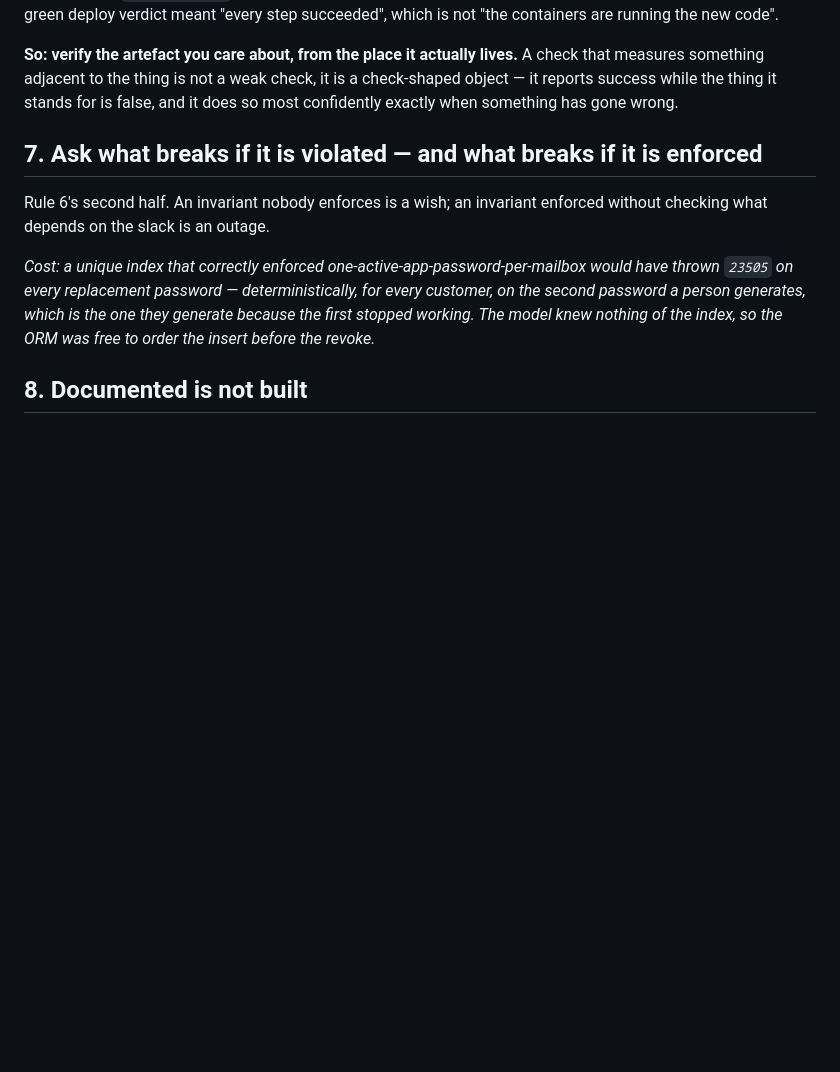
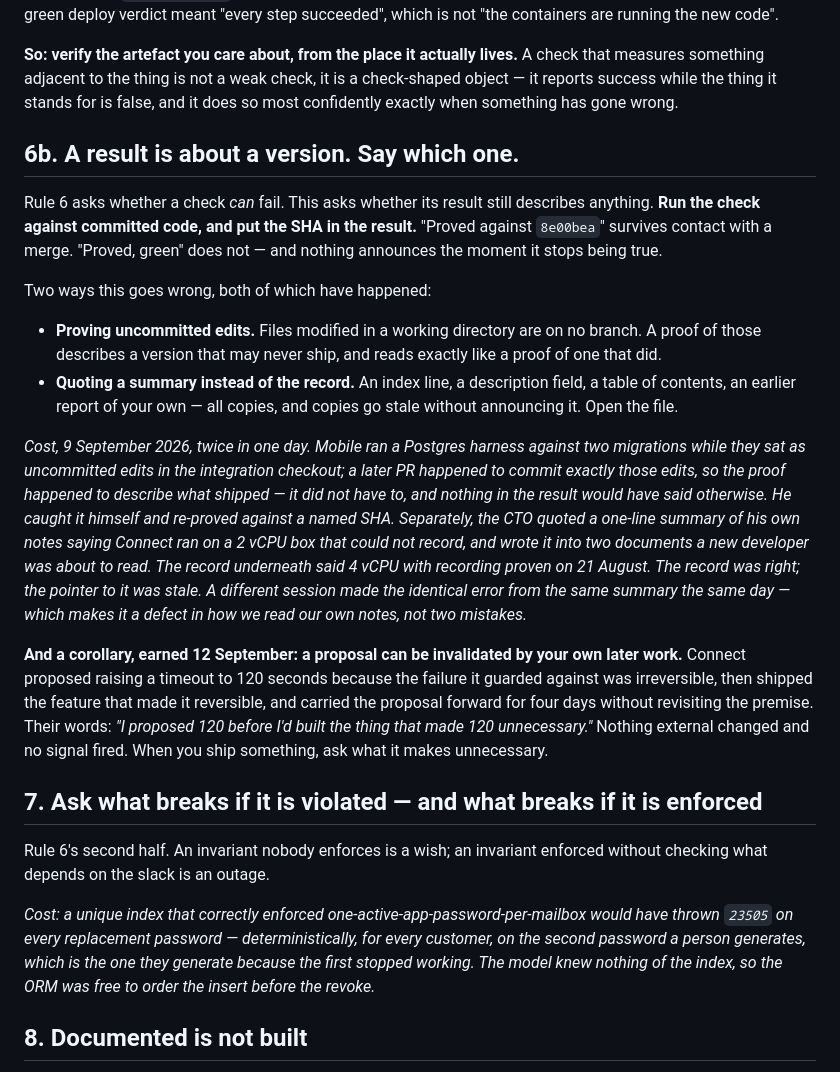
Before and after one commit to amittechvein/tatvaos, a Markdown page: docs/HOUSE_RULES.md, the part around the change. GitHub-like rendering; blank space fills up the shorter version.

Commit message:
docs(house-rules): 6b - a result is about a version, say which one

```diff
--- a/docs/HOUSE_RULES.md
+++ b/docs/HOUSE_RULES.md
@@ -128,6 +128,42 @@ running the new code".
 A check that measures something adjacent to the thing is not a weak check, it
 is a check-shaped object — it reports success while the thing it stands for is
 false, and it does so most confidently exactly when something has gone wrong.
+
+## 6b. A result is about a version. Say which one.
+
+Rule 6 asks whether a check *can* fail. This asks whether its result still
+describes anything. **Run the check against committed code, and put the SHA in
+the result.** "Proved against `8e00bea`" survives contact with a merge.
+"Proved, green" does not — and nothing announces the moment it stops being true.
+
+Two ways this goes wrong, both of which have happened:
+
+- **Proving uncommitted edits.** Files modified in a working directory are on no
+  branch. A proof of those describes a version that may never ship, and reads
+  exactly like a proof of one that did.
+- **Quoting a summary instead of the record.** An index line, a description
+  field, a table of contents, an earlier report of your own — all copies, and
+  copies go stale without announcing it. Open the file.
+
+*Cost, 9 September 2026, twice in one day. Mobile ran a Postgres harness against
+two migrations while they sat as uncommitted edits in the integration checkout;
+a later PR happened to commit exactly those edits, so the proof happened to
+describe what shipped — it did not have to, and nothing in the result would have
+said otherwise. He caught it himself and re-proved against a named SHA.
+Separately, the CTO quoted a one-line summary of his own notes saying Connect ran
+on a 2 vCPU box that could not record, and wrote it into two documents a new
+developer was about to read. The record underneath said 4 vCPU with recording
+proven on 21 August. The record was right; the pointer to it was stale. A
+different session made the identical error from the same summary the same day —
+which makes it a defect in how we read our own notes, not two mistakes.*
+
+**And a corollary, earned 12 September: a proposal can be invalidated by your
+own later work.** Connect proposed raising a timeout to 120 seconds because the
+failure it guarded against was irreversible, then shipped the feature that made
+it reversible, and carried the proposal forward for four days without revisiting
+the premise. Their words: *"I proposed 120 before I'd built the thing that made
+120 unnecessary."* Nothing external changed and no signal fired. When you ship
+something, ask what it makes unnecessary.
 
 ## 7. Ask what breaks if it is violated — **and what breaks if it is enforced**
 
```
